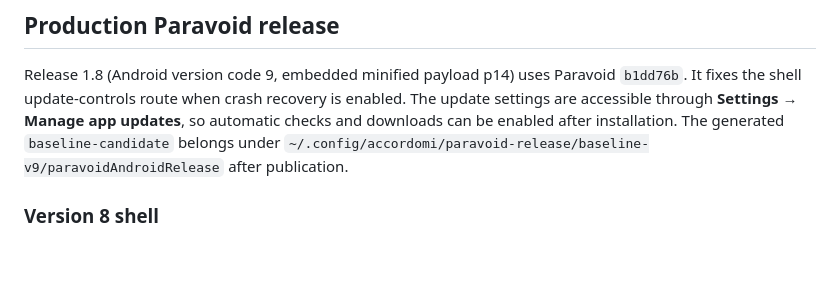
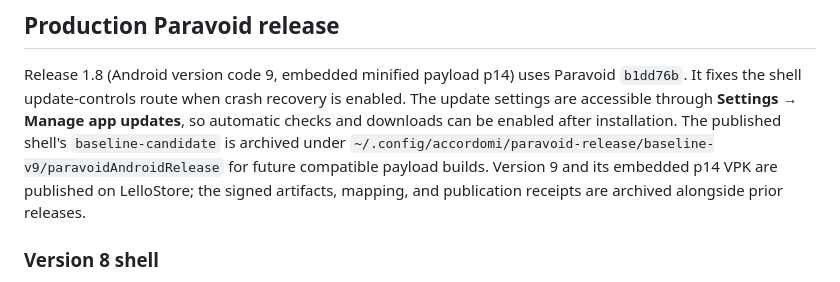
Before and after one commit to lelloman/accordomi, a Markdown page: README.md, the part around the change. Rendered like a GitHub page; blank space fills up the shorter version.

Commit message:
Record published v9 shell and p14 payload

```diff
--- a/README.md
+++ b/README.md
@@ -178,9 +178,11 @@ Release 1.8 (Android version code 9, embedded minified payload p14) uses Paravoi
 `b1dd76b`. It fixes the shell update-controls route when crash recovery is
 enabled. The update settings are accessible through **Settings → Manage app
 updates**, so automatic checks and downloads can be enabled after installation.
-The generated `baseline-candidate` belongs under
+The published shell's `baseline-candidate` is archived under
 `~/.config/accordomi/paravoid-release/baseline-v9/paravoidAndroidRelease`
-after publication.
+for future compatible payload builds. Version 9 and its embedded p14 VPK are
+published on LelloStore; the signed artifacts, mapping, and publication receipts
+are archived alongside prior releases.
 
 ### Version 8 shell
 
```
